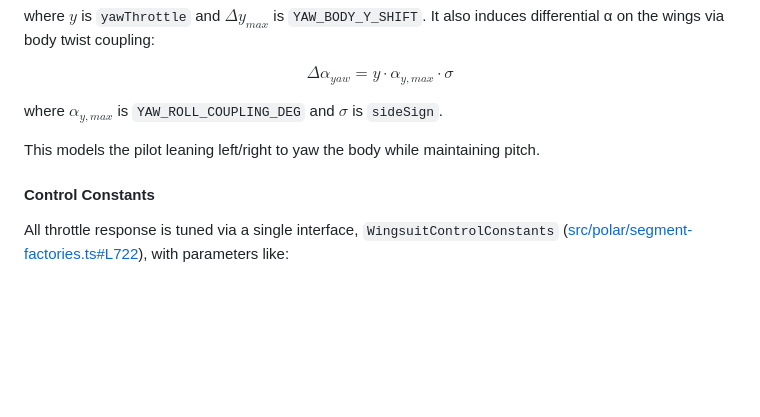
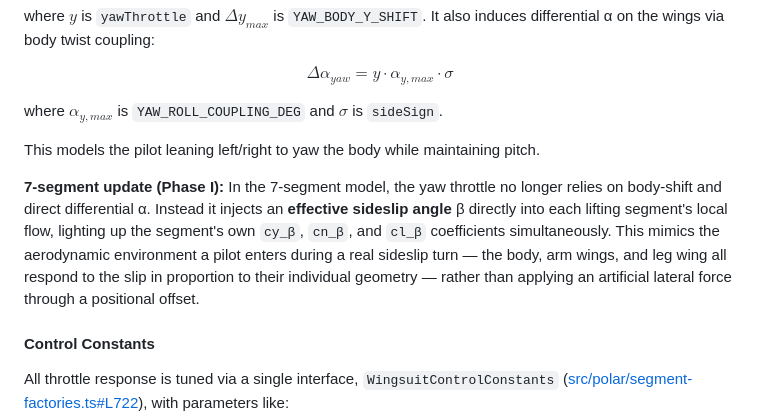
Before and after one commit to hartmandrector/polar, a Markdown page: README.md, the part around the change. GitHub-like rendering; blank space fills up the shorter version.

Commit message:
docs: note 7-segment yaw throttle change (Phase I beta injection)

```diff
--- a/README.md
+++ b/README.md
@@ -461,6 +461,8 @@ where $\alpha_{y,max}$ is `YAW_ROLL_COUPLING_DEG` and $\sigma$ is `sideSign`.
 
 This models the pilot leaning left/right to yaw the body while maintaining pitch.
 
+**7-segment update (Phase I):** In the 7-segment model, the yaw throttle no longer relies on body-shift and direct differential α. Instead it injects an **effective sideslip angle** β directly into each lifting segment's local flow, lighting up the segment's own `cy_β`, `cn_β`, and `cl_β` coefficients simultaneously. This mimics the aerodynamic environment a pilot enters during a real sideslip turn — the body, arm wings, and leg wing all respond to the slip in proportion to their individual geometry — rather than applying an artificial lateral force through a positional offset.
+
 #### Control Constants
 
 All throttle response is tuned via a single interface, `WingsuitControlConstants` ([src/polar/segment-factories.ts#L722](src/polar/segment-factories.ts#L722)), with parameters like:
```
